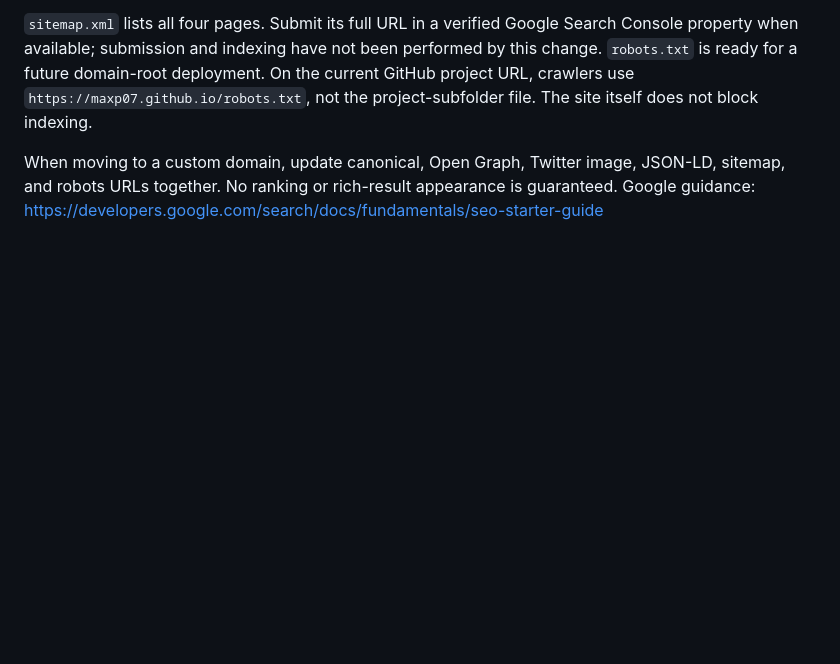
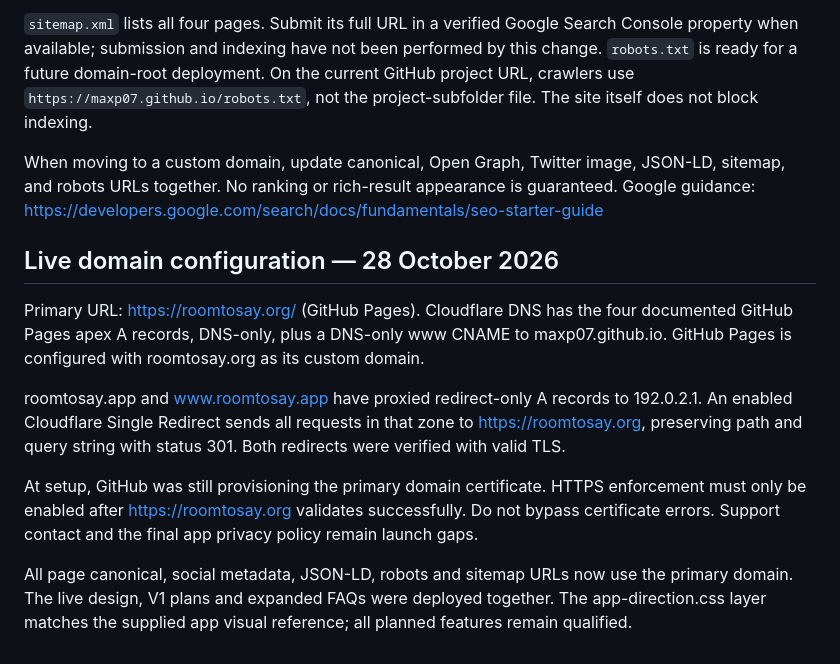
Before and after one commit to MaxP07/room-to-say-site, a Markdown page: README.md, the part around the change. Rendered like a GitHub page; blank space fills up the shorter version.

Commit message:
Document domain and redirect configuration

```diff
--- a/README.md
+++ b/README.md
@@ -50,3 +50,14 @@ Each page has a distinct title and description, an absolute canonical URL, socia
 `sitemap.xml` lists all four pages. Submit its full URL in a verified Google Search Console property when available; submission and indexing have not been performed by this change. `robots.txt` is ready for a future domain-root deployment. On the current GitHub project URL, crawlers use `https://maxp07.github.io/robots.txt`, not the project-subfolder file. The site itself does not block indexing.
 
 When moving to a custom domain, update canonical, Open Graph, Twitter image, JSON-LD, sitemap, and robots URLs together. No ranking or rich-result appearance is guaranteed. Google guidance: https://developers.google.com/search/docs/fundamentals/seo-starter-guide
+
+
+## Live domain configuration — 28 October 2026
+
+Primary URL: https://roomtosay.org/ (GitHub Pages). Cloudflare DNS has the four documented GitHub Pages apex A records, DNS-only, plus a DNS-only www CNAME to maxp07.github.io. GitHub Pages is configured with roomtosay.org as its custom domain.
+
+roomtosay.app and www.roomtosay.app have proxied redirect-only A records to 192.0.2.1. An enabled Cloudflare Single Redirect sends all requests in that zone to https://roomtosay.org, preserving path and query string with status 301. Both redirects were verified with valid TLS.
+
+At setup, GitHub was still provisioning the primary domain certificate. HTTPS enforcement must only be enabled after https://roomtosay.org validates successfully. Do not bypass certificate errors. Support contact and the final app privacy policy remain launch gaps.
+
+All page canonical, social metadata, JSON-LD, robots and sitemap URLs now use the primary domain. The live design, V1 plans and expanded FAQs were deployed together. The app-direction.css layer matches the supplied app visual reference; all planned features remain qualified.
```
